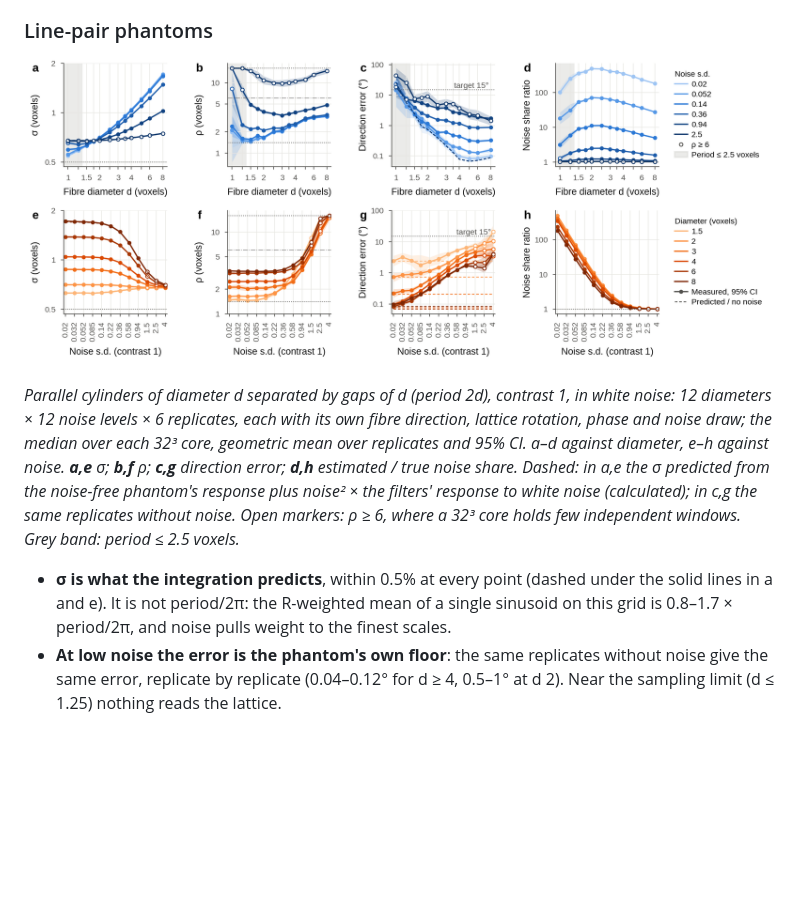
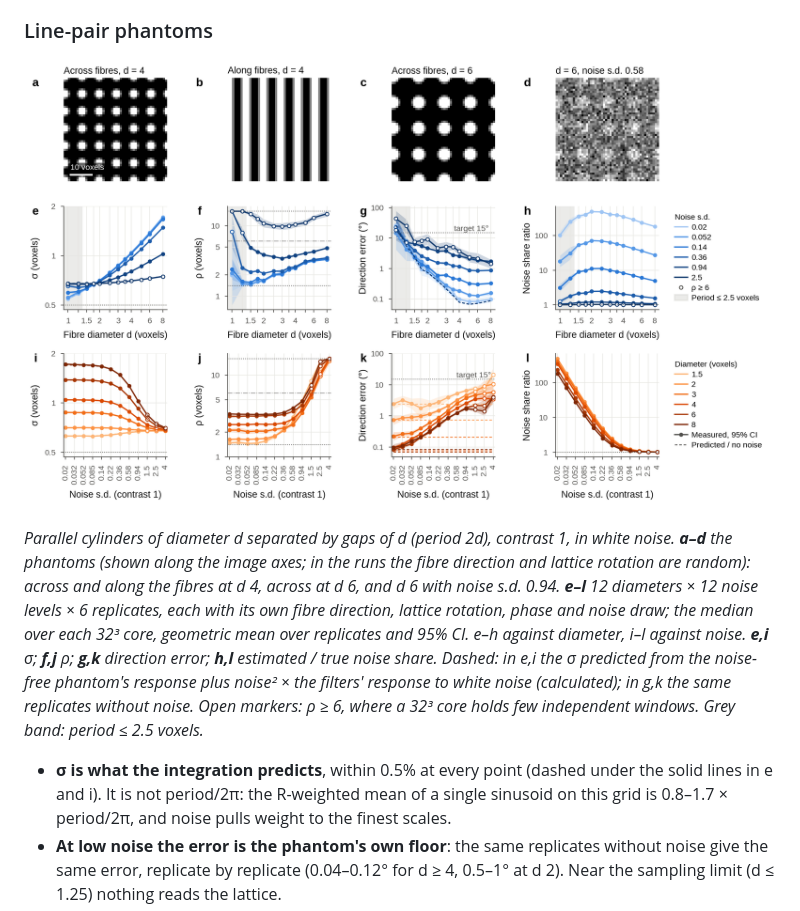
Before and after one commit to Andrew-Keenlyside/adaptiveST, a Markdown page: README.md, the part around the change. GitHub-like rendering; pictures changed too: docs/phantoms.png; blank space fills up the shorter version.

Commit message:
README: phantom figure gains a row of phantom images (a-d); plots relettered e-l

```diff
--- a/README.md
+++ b/README.md
@@ -136,16 +136,19 @@ further scale pass moves the directions (see [Convergence of the passes](#conver
 ![adaptiveST 0.7.0 on line-pair phantoms](https://raw.githubusercontent.com/Andrew-Keenlyside/adaptiveST/main/docs/phantoms.png)
 
 *Parallel cylinders of diameter d separated by gaps of d (period 2d), contrast 1, in white
-noise: 12 diameters × 12 noise levels × 6 replicates, each with its own fibre direction,
-lattice rotation, phase and noise draw; the median over each 32³ core, geometric mean over
-replicates and 95% CI. a–d against diameter, e–h against noise. **a,e** σ; **b,f** ρ;
-**c,g** direction error; **d,h** estimated / true noise share. Dashed: in a,e the σ
-predicted from the noise-free phantom's response plus noise² × the filters' response to
-white noise (calculated); in c,g the same replicates without noise. Open markers: ρ ≥ 6,
-where a 32³ core holds few independent windows. Grey band: period ≤ 2.5 voxels.*
+noise. **a–d** the phantoms (shown along the image axes; in the runs the fibre direction and
+lattice rotation are random): across and along the fibres at d 4, across at d 6, and d 6
+with noise s.d. 0.94. **e–l** 12 diameters × 12 noise levels × 6 replicates, each with
+its own fibre direction, lattice rotation, phase and noise draw; the median over each 32³
+core, geometric mean over replicates and 95% CI. e–h against diameter, i–l against noise.
+**e,i** σ; **f,j** ρ; **g,k** direction error; **h,l** estimated / true noise share.
+Dashed: in e,i the σ predicted from the noise-free phantom's response plus noise² × the
+filters' response to white noise (calculated); in g,k the same replicates without noise.
+Open markers: ρ ≥ 6, where a 32³ core holds few independent windows. Grey band: period
+≤ 2.5 voxels.*
 
 - **σ is what the integration predicts**, within 0.5% at every point (dashed under the
-  solid lines in a and e). It is not period/2π: the R-weighted mean of a single sinusoid
+  solid lines in e and i). It is not period/2π: the R-weighted mean of a single sinusoid
   on this grid is 0.8–1.7 × period/2π, and noise pulls weight to the finest scales.
 - **At low noise the error is the phantom's own floor**: the same replicates without
   noise give the same error, replicate by replicate (0.04–0.12° for d ≥ 4, 0.5–1° at
```
